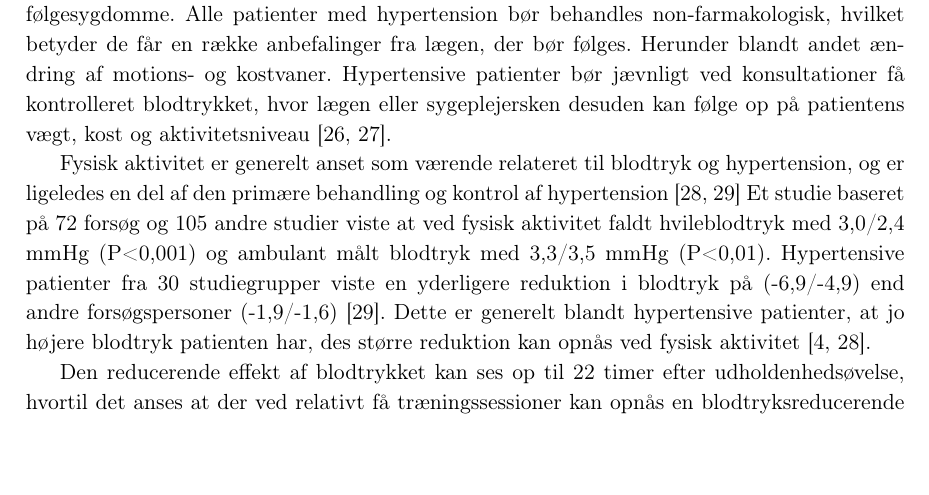
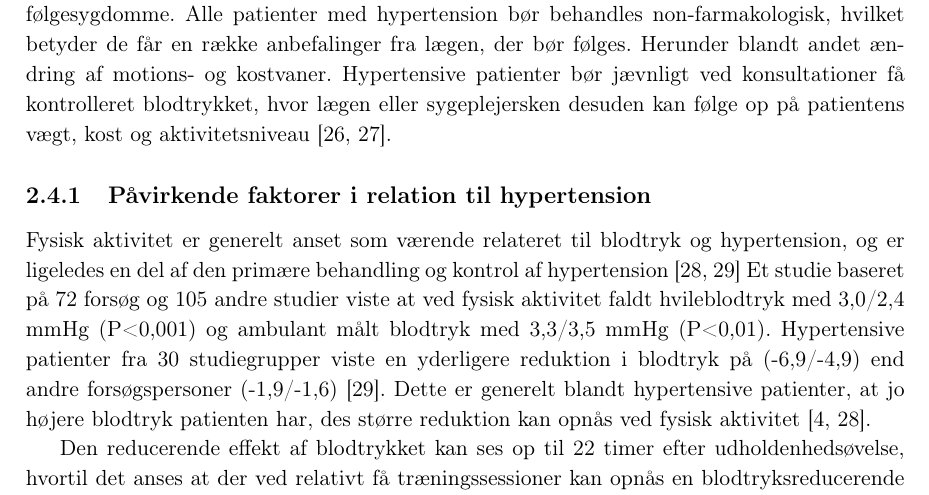
Before and after one commit to signehk/ST5, a LaTeX book (mainNy.tex, which reads contents/bProblemanalyse/bHypertension.tex): part of page 14 of 67, cut so that both start at the same text, the shorter picture padded with empty space. Compiled offline with pdfLaTeX.

Commit message:
suubsektion, yo'!

```diff
--- a/contents/bProblemanalyse/bHypertension.tex
+++ b/contents/bProblemanalyse/bHypertension.tex
@@ -13,6 +13,8 @@ I de fleste tilfælde er årsagen til hypertension ukendt, men der er patientgru
 
 Behandling af hypertension kan ske farmakologisk eller non-farmakologisk. Ved farmakologisk behandling tages der højde for graden af hypertension, samt hvorvidt der er udviklet følgesygdomme. Alle patienter med hypertension bør behandles non-farmakologisk, hvilket betyder de får en række anbefalinger fra lægen, der bør følges. Herunder blandt andet ændring af motions- og kostvaner. Hypertensive patienter bør jævnligt ved konsultationer få kontrolleret blodtrykket, hvor lægen eller sygeplejersken desuden kan følge op på patientens vægt, kost og aktivitetsniveau \cite{lodberg2016, bech2015}.
 
+\subsection{Påvirkende faktorer i relation til hypertension}
+
 Fysisk aktivitet er generelt anset som værende relateret til blodtryk og hypertension, og er ligeledes en del af den primære behandling og kontrol af hypertension \citep{pescatello2004, fagard2006}
 Et studie baseret på 72 forsøg og 105 andre studier viste at ved fysisk aktivitet faldt hvileblodtryk med 3,0/2,4 mmHg (P<0,001) og ambulant målt blodtryk med 3,3/3,5 mmHg (P<0,01).
 Hypertensive patienter fra 30 studiegrupper viste en yderligere reduktion i blodtryk på (-6,9/-4,9) end andre forsøgspersoner (-1,9/-1,6) \citep{fagard2006}.
```
